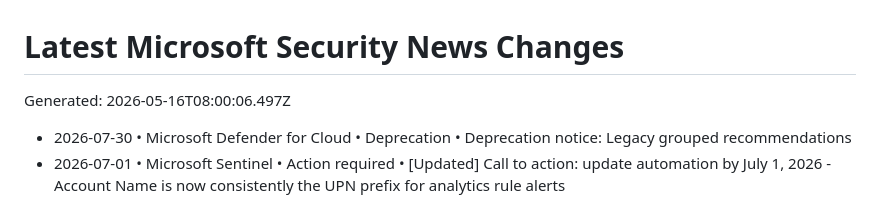
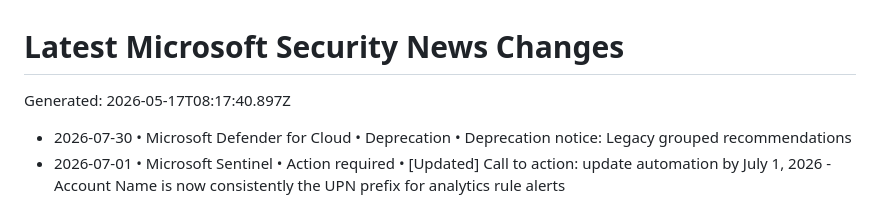
Before and after one commit to vstoms/microsoft-security-news-dashboard, a Markdown page: data/normalized/CHANGELOG.md, the part around the change. Rendered like a GitHub page.

Commit message:
chore: refresh Microsoft security news

```diff
--- a/data/normalized/CHANGELOG.md
+++ b/data/normalized/CHANGELOG.md
@@ -1,6 +1,6 @@
 # Latest Microsoft Security News Changes
 
-Generated: 2026-05-16T08:00:06.497Z
+Generated: 2026-05-17T08:17:40.897Z
 
 - 2026-07-30 • Microsoft Defender for Cloud • Deprecation • Deprecation notice: Legacy grouped recommendations
 - 2026-07-01 • Microsoft Sentinel • Action required • [Updated] Call to action: update automation by July 1, 2026 - Account Name is now consistently the UPN prefix for analytics rule alerts
```
